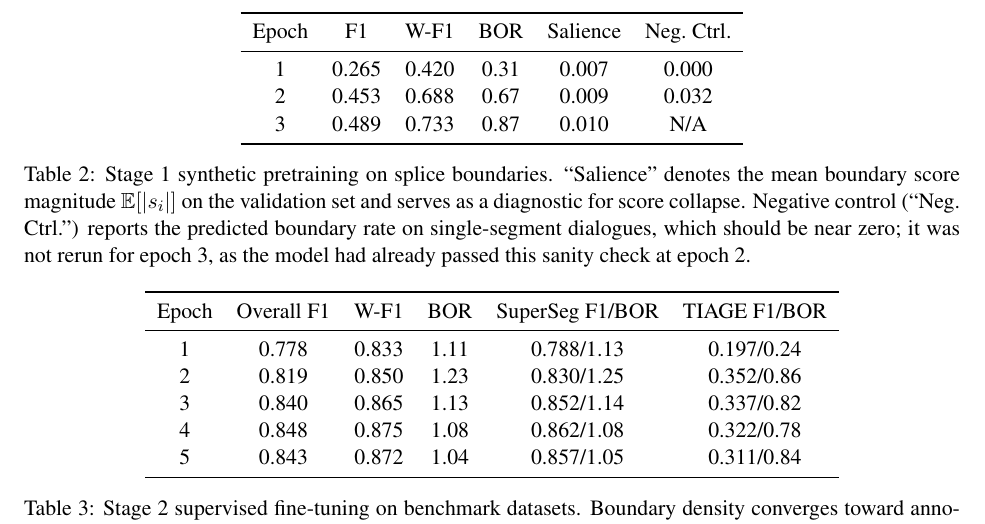
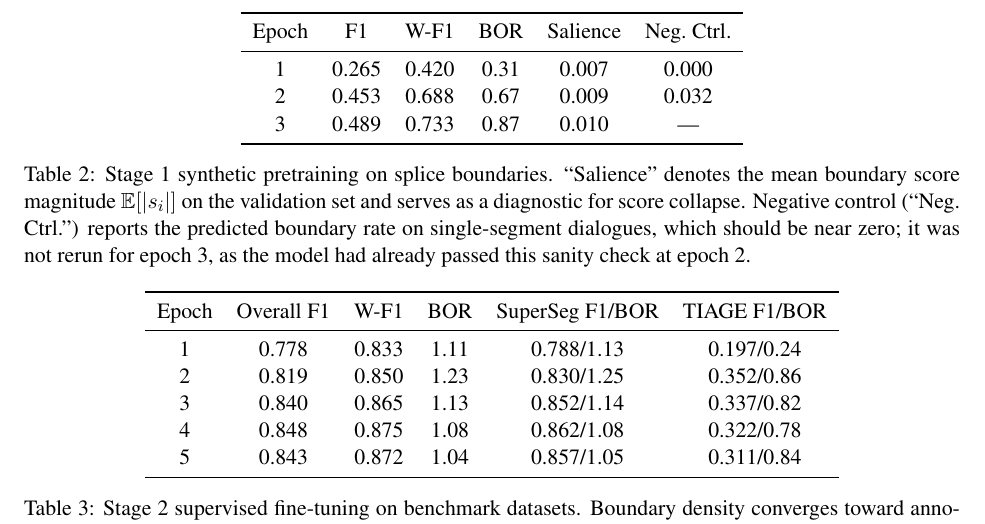
Before and after one commit to mhcoen/episodic, a LaTeX paper (paper/topicDetection.tex): part of page 6 of 12, cut so that both start at the same text. Compiled offline with pdfLaTeX.

Commit message:
Update topicDetection.tex and pdf

```diff
--- a/paper/topicDetection.tex
+++ b/paper/topicDetection.tex
@@ -267,7 +267,7 @@ Epoch & F1 & W-F1 & BOR & Salience & Neg.\ Ctrl.\\
 \midrule
 1 & 0.265 & 0.420 & 0.31 & 0.007 & 0.000 \\
 2 & 0.453 & 0.688 & 0.67 & 0.009 & 0.032 \\
-3 & 0.489 & 0.733 & 0.87 & 0.010 & N/A  \\
+3 & 0.489 & 0.733 & 0.87 & 0.010 & ---  \\
 \bottomrule
 \end{tabular}
 \caption{Stage 1 synthetic pretraining on splice boundaries.
```
Also changed, not shown: paper/topicDetection.pdf.
